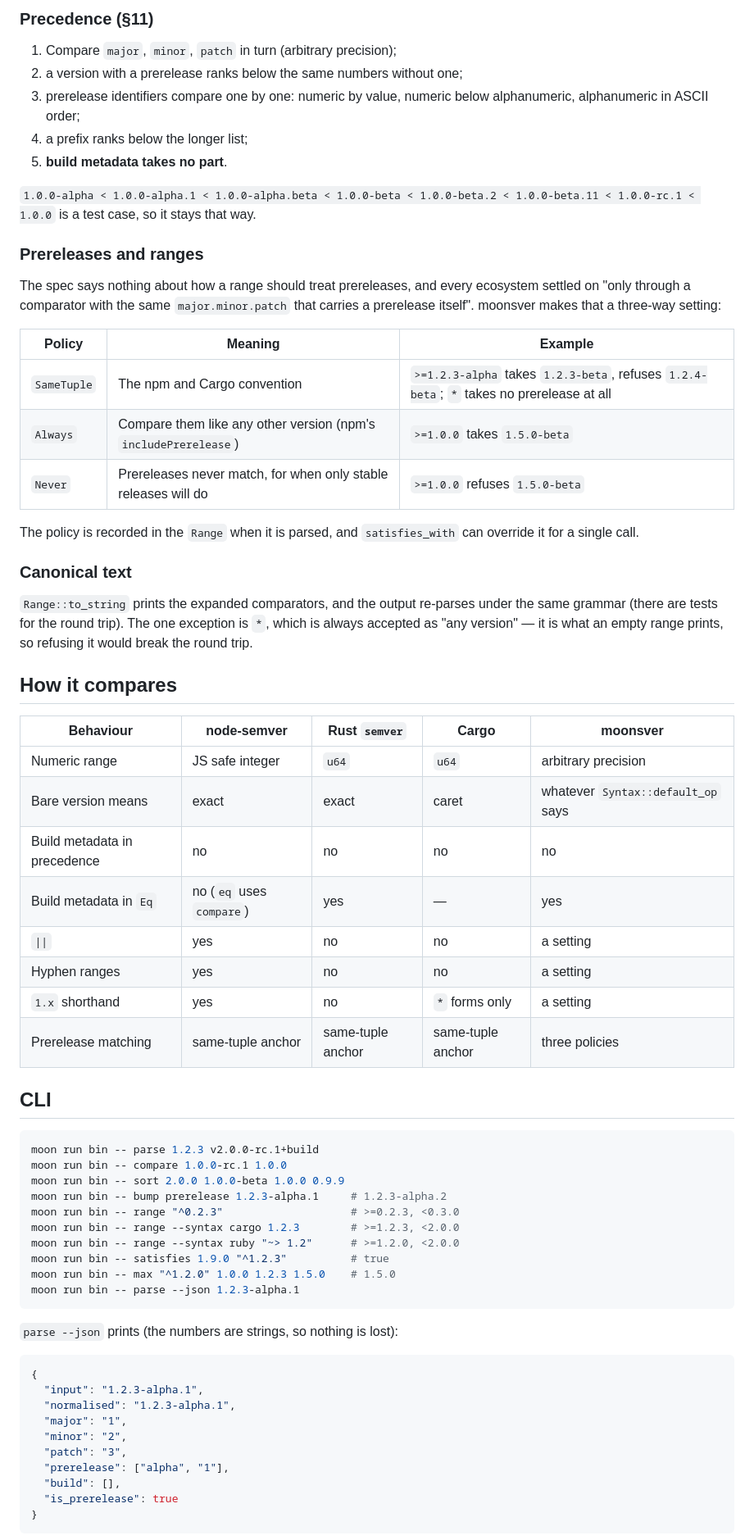
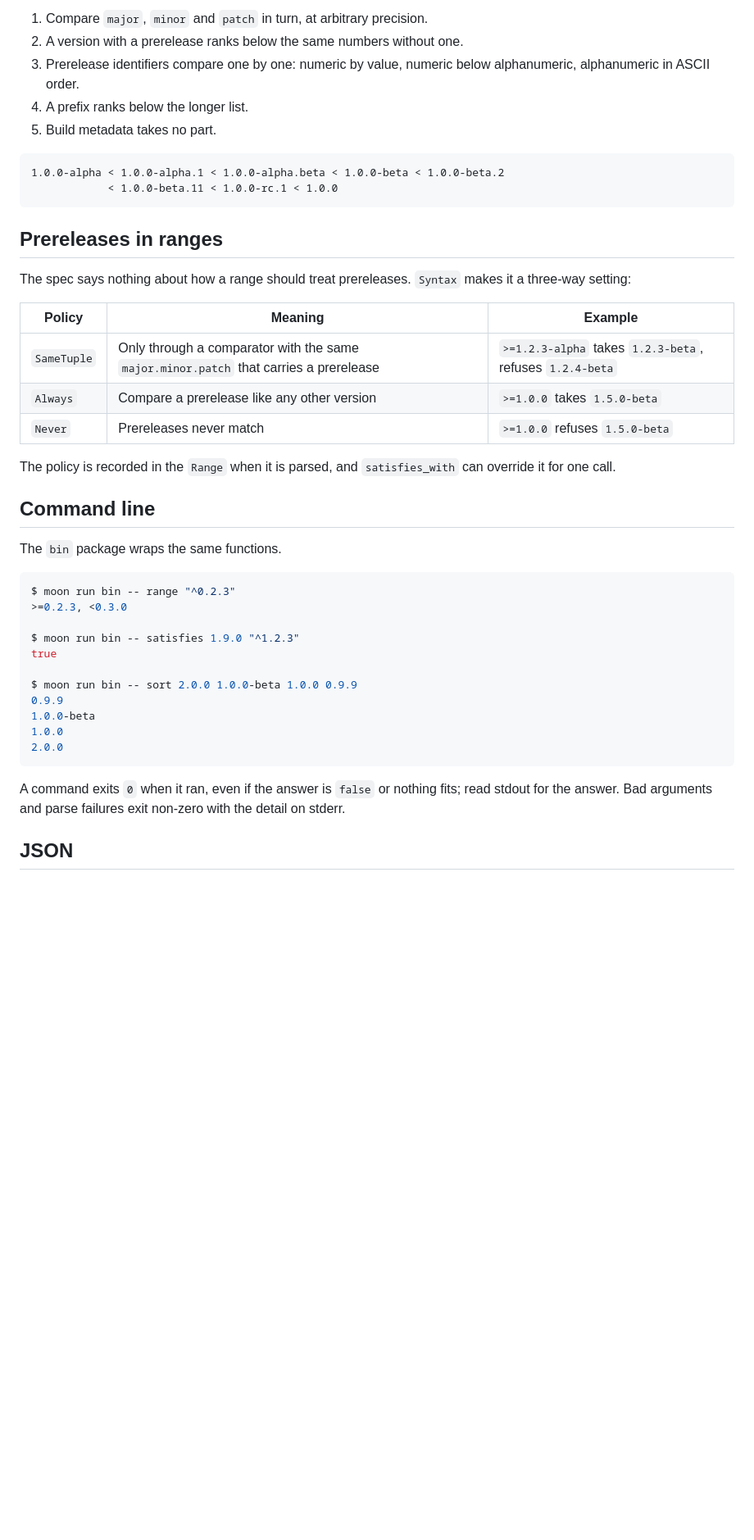
Before and after one commit to moonbitstack/moonsver, a Markdown page: README.md, the part around one of its changes. Shown at 82% size. GitHub-like rendering; blank space fills up the shorter version.

````diff
--- a/README.md
+++ b/README.md
@@ -195,78 +175,46 @@ Note that `1.2.*` is **not** a caret under Cargo: an explicit wildcard wins over
 
-### Precedence (§11)
+1. Compare `major`, `minor` and `patch` in turn, at arbitrary precision.
+2. A version with a prerelease ranks below the same numbers without one.
+3. Prerelease identifiers compare one by one: numeric by value, numeric below alphanumeric, alphanumeric in ASCII order.
+4. A prefix ranks below the longer list.
+5. Build metadata takes no part.
 
-1. Compare `major`, `minor`, `patch` in turn (arbitrary precision);
-2. a version with a prerelease ranks below the same numbers without one;
-3. prerelease identifiers compare one by one: numeric by value, numeric below
-   alphanumeric, alphanumeric in ASCII order;
-4. a prefix ranks below the longer list;
-5. **build metadata takes no part**.
+```text
+1.0.0-alpha < 1.0.0-alpha.1 < 1.0.0-alpha.beta < 1.0.0-beta < 1.0.0-beta.2
+            < 1.0.0-beta.11 < 1.0.0-rc.1 < 1.0.0
+```
 
-`1.0.0-alpha < 1.0.0-alpha.1 < 1.0.0-alpha.beta < 1.0.0-beta < 1.0.0-beta.2 <
-1.0.0-beta.11 < 1.0.0-rc.1 < 1.0.0` is a test case, so it stays that way.
+## Prereleases in ranges
 
-### Prereleases and ranges
-
-The spec says nothing about how a range should treat prereleases, and every ecosystem
-settled on "only through a comparator with the same `major.minor.patch` that carries a
-prerelease itself". moonsver makes that a three-way setting:
+The spec says nothing about how a range should treat prereleases. `Syntax` makes it a three-way setting:
 
 | Policy | Meaning | Example |
 | --- | --- | --- |
-| `SameTuple` | The npm and Cargo convention | `>=1.2.3-alpha` takes `1.2.3-beta`, refuses `1.2.4-beta`; `*` takes no prerelease at all |
-| `Always` | Compare them like any other version (npm's `includePrerelease`) | `>=1.0.0` takes `1.5.0-beta` |
-| `Never` | Prereleases never match, for when only stable releases will do | `>=1.0.0` refuses `1.5.0-beta` |
+| `SameTuple` | Only through a comparator with the same `major.minor.patch` that carries a prerelease | `>=1.2.3-alpha` takes `1.2.3-beta`, refuses `1.2.4-beta` |
+| `Always` | Compare a prerelease like any other version | `>=1.0.0` takes `1.5.0-beta` |
+| `Never` | Prereleases never match | `>=1.0.0` refuses `1.5.0-beta` |
 
-The policy is recorded in the `Range` when it is parsed, and `satisfies_with` can override
-it for a single call.
+The policy is recorded in the `Range` when it is parsed, and `satisfies_with` can override it for one call.
 
-### Canonical text
+## Command line
 
-`Range::to_string` prints the expanded comparators, and the output re-parses under the
-same grammar (there are tests for the round trip). The one exception is `*`, which is
-always accepted as "any version" — it is what an empty range prints, so refusing it would
-break the round trip.
+The `bin` package wraps the same functions.
 
-## How it compares
+```console
+$ moon run bin -- range "^0.2.3"
+>=0.2.3, <0.3.0
 
-| Behaviour | node-semver | Rust `semver` | Cargo | moonsver |
-| --- | --- | --- | --- | --- |
-| Numeric range | JS safe integer | `u64` | `u64` | arbitrary precision |
-| Bare version means | exact | exact | caret | whatever `Syntax::default_op` says |
-| Build metadata in precedence | no | no | no | no |
-| Build metadata in `Eq` | no (`eq` uses `compare`) | yes | — | yes |
-| `\|\|` | yes | no | no | a setting |
-| Hyphen ranges | yes | no | no | a setting |
-| `1.x` shorthand | yes | no | `*` forms only | a setting |
-| Prerelease matching | same-tuple anchor | same-tuple anchor | same-tuple anchor | three policies |
+$ moon run bin -- satisfies 1.9.0 "^1.2.3"
+true
 
-## CLI
-
-```bash
-moon run bin -- parse 1.2.3 v2.0.0-rc.1+build
-moon run bin -- compare 1.0.0-rc.1 1.0.0
-moon run bin -- sort 2.0.0 1.0.0-beta 1.0.0 0.9.9
-moon run bin -- bump prerelease 1.2.3-alpha.1     # 1.2.3-alpha.2
-moon run bin -- range "^0.2.3"                    # >=0.2.3, <0.3.0
-moon run bin -- range --syntax cargo 1.2.3        # >=1.2.3, <2.0.0
-moon run bin -- range --syntax ruby "~> 1.2"      # >=1.2.0, <2.0.0
-moon run bin -- satisfies 1.9.0 "^1.2.3"          # true
-moon run bin -- max "^1.2.0" 1.0.0 1.2.3 1.5.0    # 1.5.0
-moon run bin -- parse --json 1.2.3-alpha.1
+$ moon run bin -- sort 2.0.0 1.0.0-beta 1.0.0 0.9.9
+0.9.9
+1.0.0-beta
+1.0.0
+2.0.0
 ```
 
-`parse --json` prints (the numbers are strings, so nothing is lost):
+A command exits `0` when it ran, even if the answer is `false` or nothing fits; read stdout for the answer. Bad arguments and parse failures exit non-zero with the detail on stderr.
 
-```json
-{
-  "input": "1.2.3-alpha.1",
-  "normalised": "1.2.3-alpha.1",
-  "major": "1",
-  "minor": "2",
-  "patch": "3",
-  "prerelease": ["alpha", "1"],
-  "build": [],
-  "is_prerelease": true
-}
-```
+## JSON
 
````
Also changed, not shown: other parts of README.md (+111 -155 lines).
